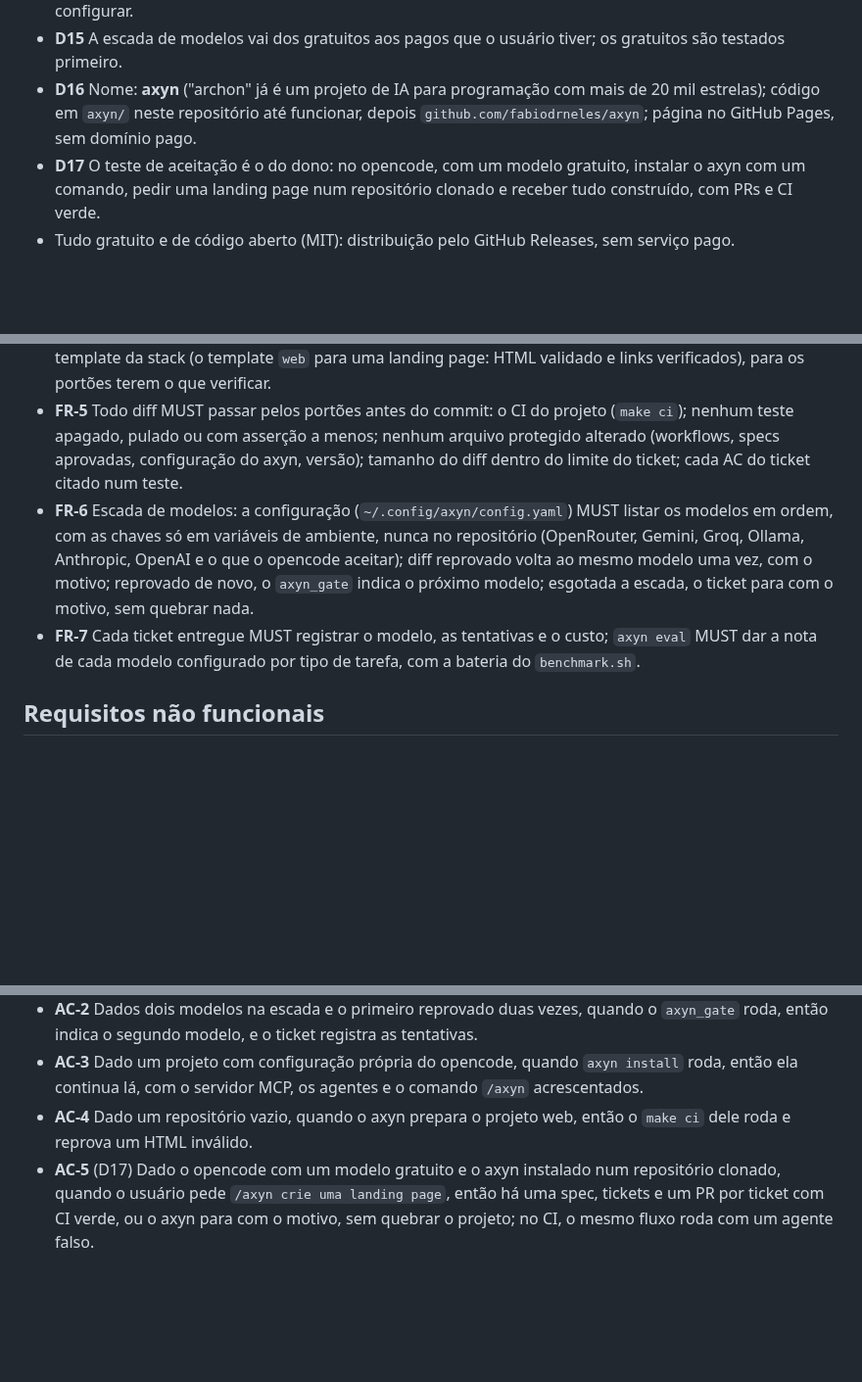
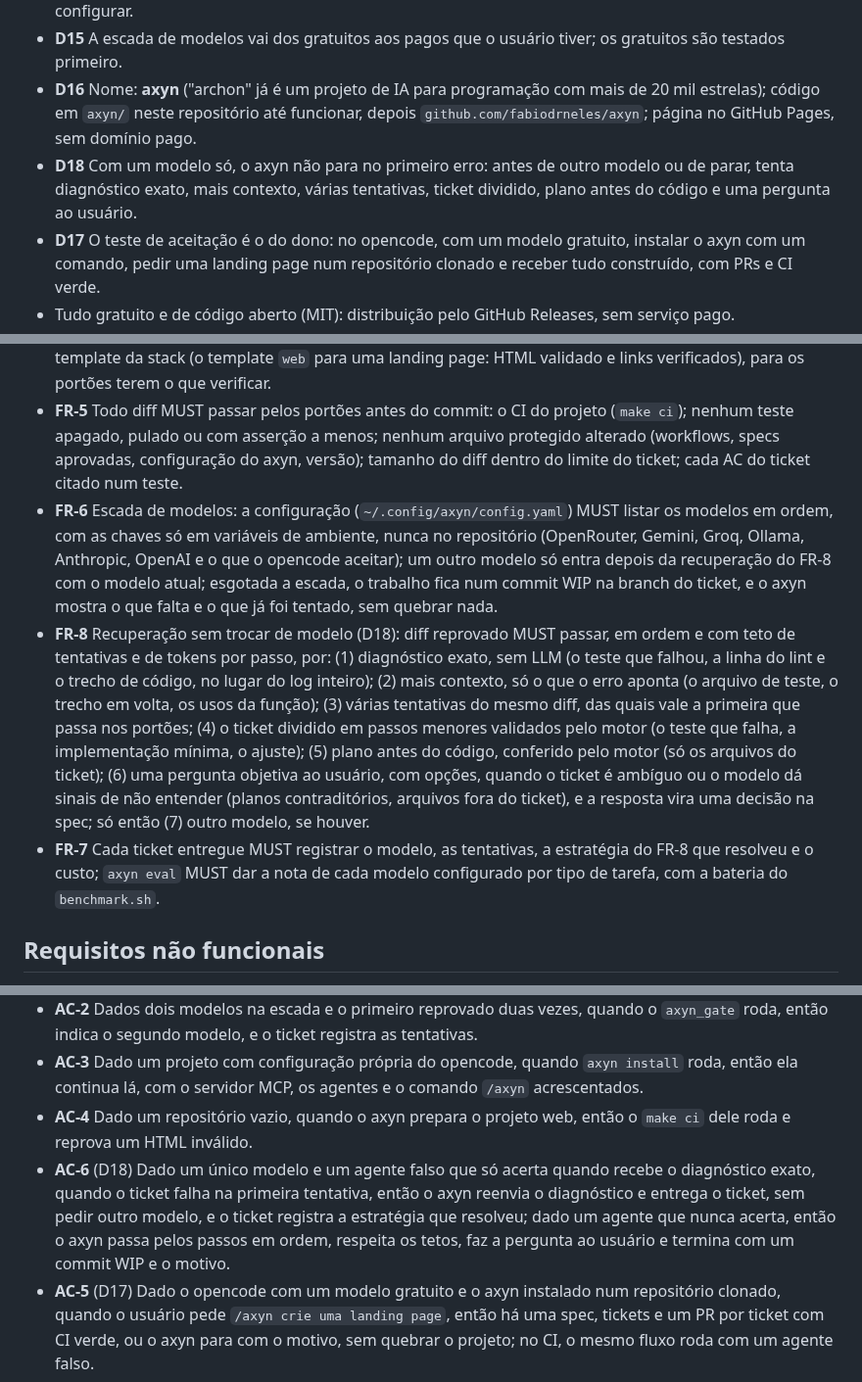
Before and after one commit to fabiodrneles/sdd-kit, a Markdown page: specs/021-axyn/spec.md, 3 parts joined by grey strips. Shown at 98% size. Drawn GitHub-style; blank space fills up the shorter version.

Commit message:
docs: spec 021 recovery ladder with a single model (D18, FR-8)
Co-Authored-By: Claude Opus 5.5 <noreply@anthropic.com>
Claude-Session: https://claude.ai/code/session_016CMF79WQiuiiLokLAkLKHV

```diff
--- a/specs/021-axyn/spec.md
+++ b/specs/021-axyn/spec.md
@@ -17,6 +17,7 @@ A divisão do axyn: **o motor faz tudo o que é determinístico** (estado, specs
 - **D14** O usuário traz as próprias chaves (BYOK), como no opencode; o axyn usa os modelos que ele configurar.
 - **D15** A escada de modelos vai dos gratuitos aos pagos que o usuário tiver; os gratuitos são testados primeiro.
 - **D16** Nome: **axyn** ("archon" já é um projeto de IA para programação com mais de 20 mil estrelas); código em `axyn/` neste repositório até funcionar, depois `github.com/fabiodrneles/axyn`; página no GitHub Pages, sem domínio pago.
+- **D18** Com um modelo só, o axyn não para no primeiro erro: antes de outro modelo ou de parar, tenta diagnóstico exato, mais contexto, várias tentativas, ticket dividido, plano antes do código e uma pergunta ao usuário.
 - **D17** O teste de aceitação é o do dono: no opencode, com um modelo gratuito, instalar o axyn com um comando, pedir uma landing page num repositório clonado e receber tudo construído, com PRs e CI verde.
 - Tudo gratuito e de código aberto (MIT): distribuição pelo GitHub Releases, sem serviço pago.
 
@@ -27,8 +28,9 @@ A divisão do axyn: **o motor faz tudo o que é determinístico** (estado, specs
 - **FR-3** O servidor MCP (`axyn mcp`) MUST oferecer ao opencode as ferramentas determinísticas: `axyn_plan` (valida e grava a spec e os tickets), `axyn_next` (o próximo ticket e o pacote dele), `axyn_gate` (os portões do FR-5 sobre o diff atual) e `axyn_ship` (commit, push e PR, só com o portão verde para aquele diff).
 - **FR-4** Num repositório vazio ou sem CI, o axyn MUST preparar o projeto antes do primeiro ticket, com o template da stack (o template `web` para uma landing page: HTML validado e links verificados), para os portões terem o que verificar.
 - **FR-5** Todo diff MUST passar pelos portões antes do commit: o CI do projeto (`make ci`); nenhum teste apagado, pulado ou com asserção a menos; nenhum arquivo protegido alterado (workflows, specs aprovadas, configuração do axyn, versão); tamanho do diff dentro do limite do ticket; cada AC do ticket citado num teste.
-- **FR-6** Escada de modelos: a configuração (`~/.config/axyn/config.yaml`) MUST listar os modelos em ordem, com as chaves só em variáveis de ambiente, nunca no repositório (OpenRouter, Gemini, Groq, Ollama, Anthropic, OpenAI e o que o opencode aceitar); diff reprovado volta ao mesmo modelo uma vez, com o motivo; reprovado de novo, o `axyn_gate` indica o próximo modelo; esgotada a escada, o ticket para com o motivo, sem quebrar nada.
-- **FR-7** Cada ticket entregue MUST registrar o modelo, as tentativas e o custo; `axyn eval` MUST dar a nota de cada modelo configurado por tipo de tarefa, com a bateria do `benchmark.sh`.
+- **FR-6** Escada de modelos: a configuração (`~/.config/axyn/config.yaml`) MUST listar os modelos em ordem, com as chaves só em variáveis de ambiente, nunca no repositório (OpenRouter, Gemini, Groq, Ollama, Anthropic, OpenAI e o que o opencode aceitar); um outro modelo só entra depois da recuperação do FR-8 com o modelo atual; esgotada a escada, o trabalho fica num commit WIP na branch do ticket, e o axyn mostra o que falta e o que já foi tentado, sem quebrar nada.
+- **FR-8** Recuperação sem trocar de modelo (D18): diff reprovado MUST passar, em ordem e com teto de tentativas e de tokens por passo, por: (1) diagnóstico exato, sem LLM (o teste que falhou, a linha do lint e o trecho de código, no lugar do log inteiro); (2) mais contexto, só o que o erro aponta (o arquivo de teste, o trecho em volta, os usos da função); (3) várias tentativas do mesmo diff, das quais vale a primeira que passa nos portões; (4) o ticket dividido em passos menores validados pelo motor (o teste que falha, a implementação mínima, o ajuste); (5) plano antes do código, conferido pelo motor (só os arquivos do ticket); (6) uma pergunta objetiva ao usuário, com opções, quando o ticket é ambíguo ou o modelo dá sinais de não entender (planos contraditórios, arquivos fora do ticket), e a resposta vira uma decisão na spec; só então (7) outro modelo, se houver.
+- **FR-7** Cada ticket entregue MUST registrar o modelo, as tentativas, a estratégia do FR-8 que resolveu e o custo; `axyn eval` MUST dar a nota de cada modelo configurado por tipo de tarefa, com a bateria do `benchmark.sh`.
 
 ## Requisitos não funcionais
 
@@ -42,6 +44,7 @@ A divisão do axyn: **o motor faz tudo o que é determinístico** (estado, specs
 - **AC-2** Dados dois modelos na escada e o primeiro reprovado duas vezes, quando o `axyn_gate` roda, então indica o segundo modelo, e o ticket registra as tentativas.
 - **AC-3** Dado um projeto com configuração própria do opencode, quando `axyn install` roda, então ela continua lá, com o servidor MCP, os agentes e o comando `/axyn` acrescentados.
 - **AC-4** Dado um repositório vazio, quando o axyn prepara o projeto web, então o `make ci` dele roda e reprova um HTML inválido.
+- **AC-6** (D18) Dado um único modelo e um agente falso que só acerta quando recebe o diagnóstico exato, quando o ticket falha na primeira tentativa, então o axyn reenvia o diagnóstico e entrega o ticket, sem pedir outro modelo, e o ticket registra a estratégia que resolveu; dado um agente que nunca acerta, então o axyn passa pelos passos em ordem, respeita os tetos, faz a pergunta ao usuário e termina com um commit WIP e o motivo.
 - **AC-5** (D17) Dado o opencode com um modelo gratuito e o axyn instalado num repositório clonado, quando o usuário pede `/axyn crie uma landing page`, então há uma spec, tickets e um PR por ticket com CI verde, ou o axyn para com o motivo, sem quebrar o projeto; no CI, o mesmo fluxo roda com um agente falso.
 
 ## Fora do escopo do axyn mínimo
```
Also changed, not shown: specs/ROADMAP.md (+1 -0 lines).
